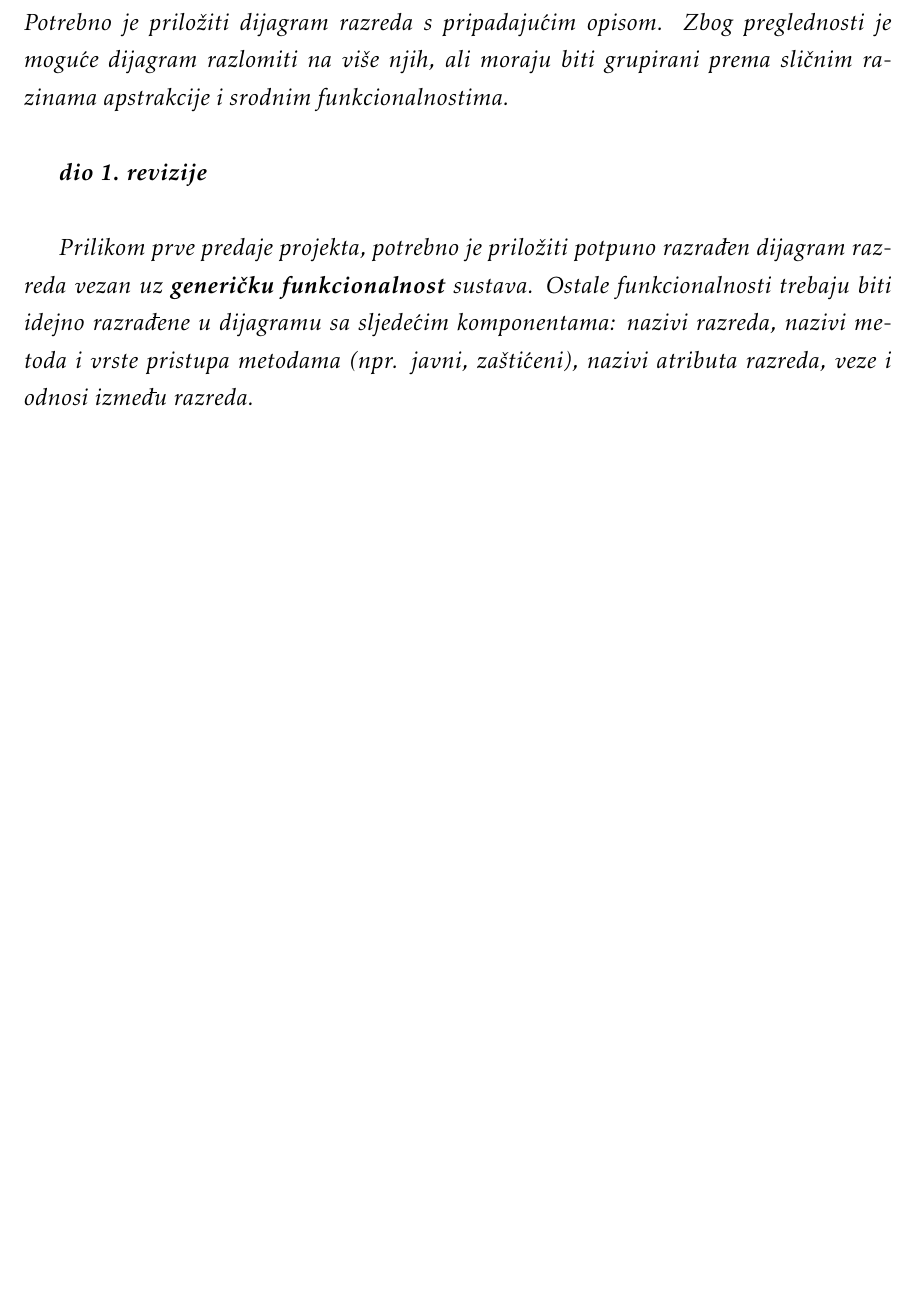
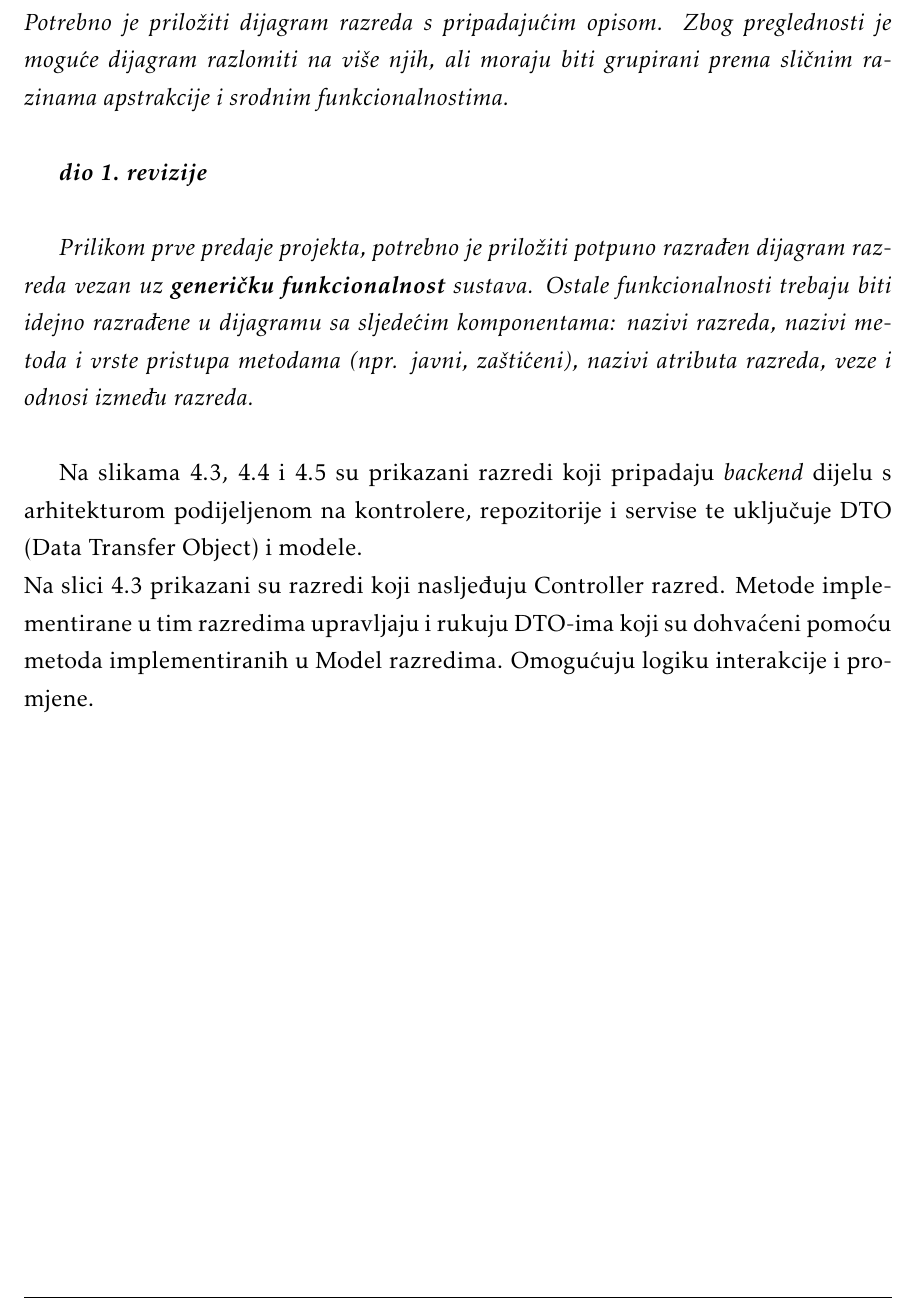
Before and after one commit to franFodor/CestaFix, a LaTeX document (dokumentacija/PROGI_ProjektnaDokumentacija.tex, which reads dokumentacija/Arhitektura.tex): part of page 38 of 54 before the commit and part of page 38 of 55 after it, cut so that both start at the same text, the shorter picture padded with empty space. Compiled offline with pdfLaTeX.

Commit message:
Dodan dijagram razreda

```diff
--- a/dokumentacija/Arhitektura.tex
+++ b/dokumentacija/Arhitektura.tex
@@ -203,3 +203,9 @@ Sastoji se od atributa: citydep\_id i category\_id. Povezan je vezom \textit{Man
 
 \textit{Prilikom prve predaje projekta, potrebno je priložiti potpuno razrađen dijagram razreda vezan uz \textbf{generičku funkcionalnost} sustava. Ostale funkcionalnosti trebaju biti idejno razrađene u dijagramu sa sljedećim komponentama: nazivi razreda, nazivi metoda i vrste pristupa metodama (npr. javni, zaštićeni), nazivi atributa razreda, veze i odnosi između razreda.}\\
 
+Na slikama 4.3, 4.4 i 4.5 su prikazani razredi koji pripadaju \textit{backend} dijelu
+s arhitekturom podijeljenom na kontrolere, repozitorije i servise te uključuje DTO
+(Data Transfer Object) i modele. \newline
+Na slici 4.3 prikazani su razredi koji nasljeđuju Controller razred. Metode implementirane
+u tim razredima upravljaju i rukuju DTO-ima koji su dohvaćeni pomoću metoda implementiranih
+u Model razredima. Omogućuju logiku interakcije i promjene.
```
Also changed, not shown: dokumentacija/PROGI_ProjektnaDokumentacija.pdf, dokumentacija/slike/DR-controller.jpg (added), dokumentacija/Arhitektura.tex (10 more changed lines), 1 other file.
